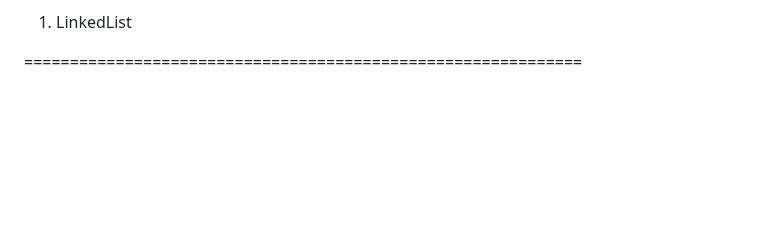
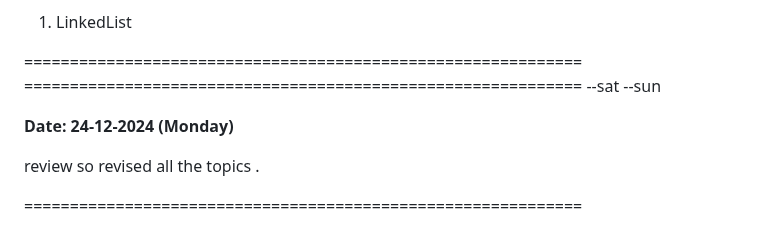
Before and after one commit to PreuSharma/BridgeLabz_Preu_1061, a Markdown page: README.md, the part around the change. GitHub-like rendering; blank space fills up the shorter version.

Commit message:
[Preu] Refactor:updated Readme.md for 23-12-2024

```diff
--- a/README.md
+++ b/README.md
@@ -174,3 +174,10 @@ Topics Covered:
 1. LinkedList
 
 =============================================================
+============================================================= --sat --sun
+
+__Date: 24-12-2024 (Monday)__
+
+review so revised all the topics .
+
+=============================================================
```
